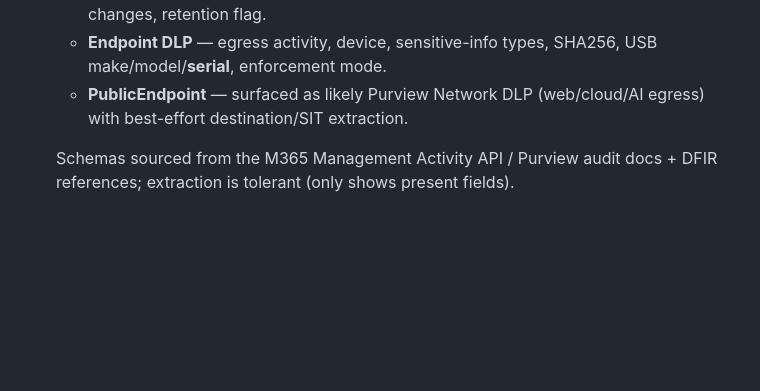
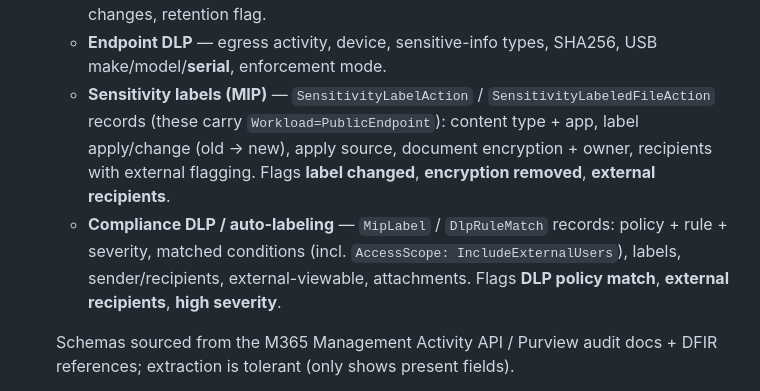
Before and after one commit to paulharken/ual-viewer, a Markdown page: README.md, the part around the change. Drawn GitHub-style; blank space fills up the shorter version.

Commit message:
README: correct PublicEndpoint (MIP sensitivity labels) + add DLP section
Co-Authored-By: Claude Opus 4.8 (1M context) <noreply@anthropic.com>

```diff
--- a/README.md
+++ b/README.md
@@ -49,7 +49,8 @@ Embedded commas, doubled quotes, and newlines inside the JSON blob are handled c
   - **AzureActiveDirectory (Entra)** — directory-change `ModifiedProperties` diffs, flags for role grant / app consent (high-risk scope) / SPN credential add / MFA disable / domain-federation. Sign-ins fall through to the OAuth/Token section.
   - **Yammer / Viva Engage** — data export, private-content-mode toggle, admin-role changes, retention flag.
   - **Endpoint DLP** — egress activity, device, sensitive-info types, SHA256, USB make/model/**serial**, enforcement mode.
-  - **PublicEndpoint** — surfaced as likely Purview Network DLP (web/cloud/AI egress) with best-effort destination/SIT extraction.
+  - **Sensitivity labels (MIP)** — `SensitivityLabelAction` / `SensitivityLabeledFileAction` records (these carry `Workload=PublicEndpoint`): content type + app, label apply/change (old → new), apply source, document encryption + owner, recipients with external flagging. Flags **label changed**, **encryption removed**, **external recipients**.
+  - **Compliance DLP / auto-labeling** — `MipLabel` / `DlpRuleMatch` records: policy + rule + severity, matched conditions (incl. `AccessScope: IncludeExternalUsers`), labels, sender/recipients, external-viewable, attachments. Flags **DLP policy match**, **external recipients**, **high severity**.
 
   Schemas sourced from the M365 Management Activity API / Purview audit docs + DFIR references; extraction is tolerant (only shows present fields).
 - **Two inspector panels, your choice.** The decoded **detail** panel and the pretty-printed, syntax-highlighted **raw AuditData** panel are separate and sit side by side. Toggle each independently from the top bar (`hide detail` / `hide raw`) — show one, both, or neither; hiding both gives the timeline the full window width. Drag either panel's left edge to resize it (double-click the edge to reset) when long object IDs or UPNs need more room. Timeline columns are drag-resizable too. All choices persist.
```
